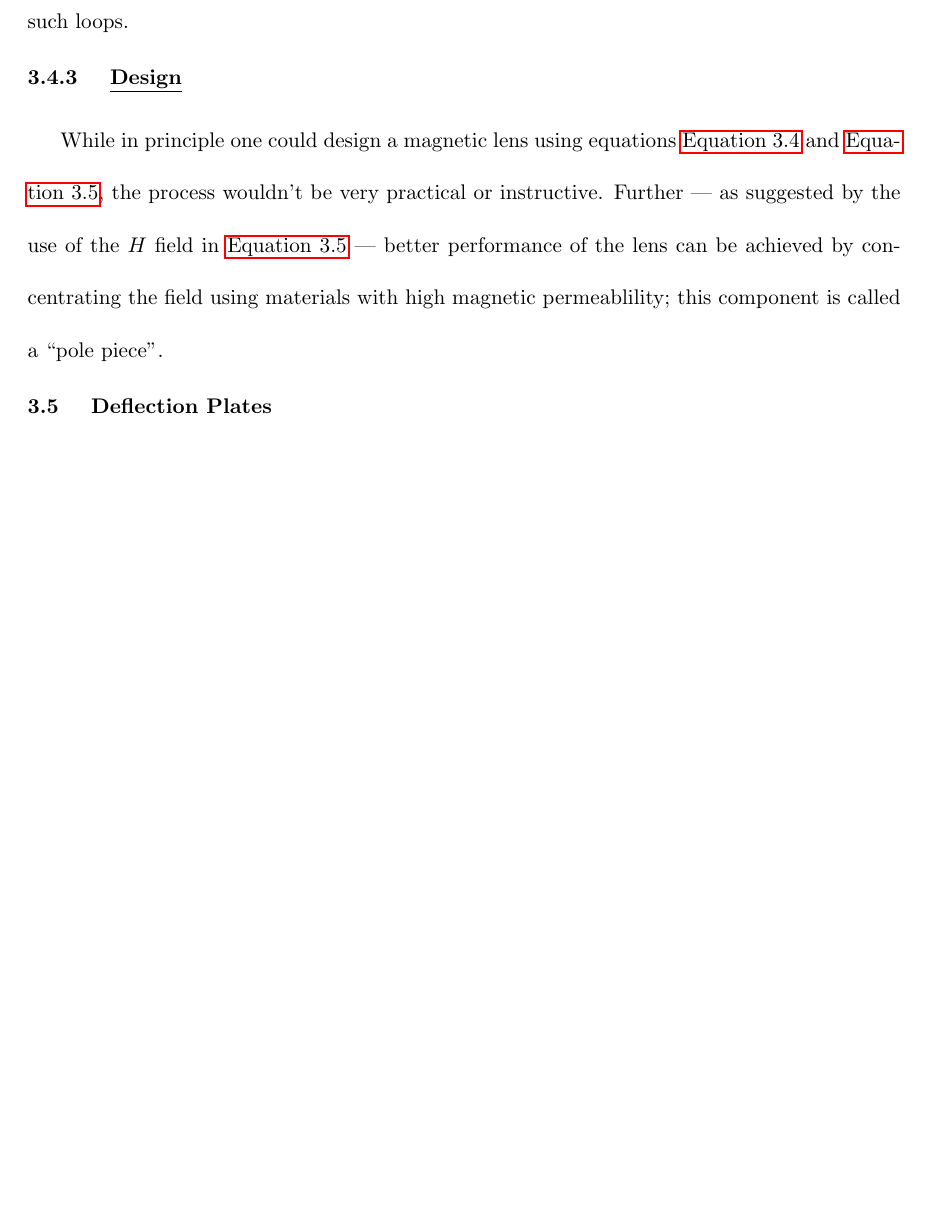
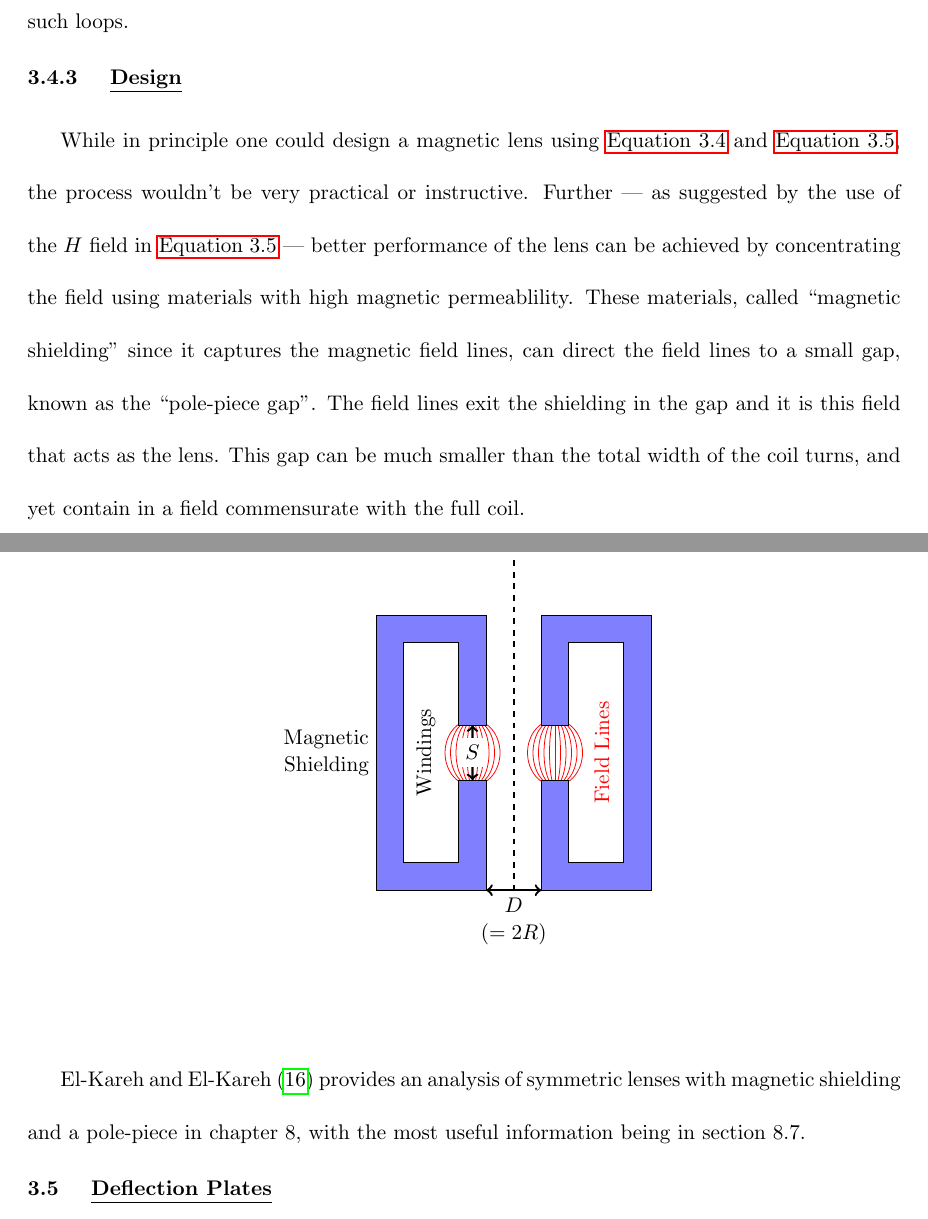
Before and after one commit to jberger/Thesis, a LaTeX thesis (main.tex, which reads inc/magnetic_lenses/maglens.tex): part of page 38 of 43 before the commit and two parts of pages 38 and 39 of 44 after it, the two joined at a grey line, cut so that both start at the same text, the shorter picture padded with empty space. Compiled offline with pdfLaTeX.

Commit message:
Continue magnetic lenses. added schematic figure

```diff
--- a/inc/magnetic_lenses/maglens.tex
+++ b/inc/magnetic_lenses/maglens.tex
@@ -51,5 +51,74 @@ An even more accurate solenoid can be modeled by appropriately summing the field
 
 \subsection{Design}
 
-While in principle one could design a magnetic lens using equations \ref{eq:lens_eq_of_motion} and \ref{eq:field_of_loop}, the process wouldn't be very practical or instructive.
-Further --- as suggested by the use of the $H$ field in \ref{eq:field_of_loop} --- better performance of the lens can be achieved by concentrating the field using materials with high magnetic permeablility; this component is called a ``pole piece''.
+While in principle one could design a magnetic lens using \ref{eq:lens_eq_of_motion} and \ref{eq:field_of_loop}, the process wouldn't be very practical or instructive.
+Further --- as suggested by the use of the $H$ field in \ref{eq:field_of_loop} --- better performance of the lens can be achieved by concentrating the field using materials with high magnetic permeablility.
+These materials, called ``magnetic shielding'' since it captures the magnetic field lines, can direct the field lines to a small gap, known as the ``pole-piece gap''.
+The field lines exit the shielding in the gap and it is this field that acts as the lens.
+This gap can be much smaller than the total width of the coil turns, and yet contain in a field commensurate with the full coil.
+
+\begin{figure}
+\centering
+\begin{tikzpicture}
+  \foreach \n in {0,0.1,...,0.6}{
+    \draw [red] (0.75,-0.5) ellipse [x radius=\n,y radius=0.6];
+  }
+  \foreach \n in {0,0.1,...,0.6}{
+    \draw [red] (-0.75,-0.5) ellipse [x radius=\n,y radius=0.6];
+  }
+  \draw [fill=blue!50]
+    (-0.5,0)
+    -- ++(0,2)
+    -- ++(-2,0)
+    -- ++(0,-5)
+      node [pos=0.5,left,align=right] {Magnetic\\Shielding}
+    -- ++(2,0)
+    -- ++(0,2)
+      coordinate [pos=0] (D left)
+    -- ++(-0.5,0)
+      coordinate [pos=0.5] (S top)
+    -- ++(0,-1.5)
+    -- ++(-1,0)
+    -- ++(0,4)
+    -- ++(1,0)
+    -- ++(0,-1.5)
+    -- ++(0.5,0)
+      coordinate [pos=0.5] (S bottom)
+    -- cycle
+  ;
+  \draw [fill=blue!50]
+    (0.5,0)
+    -- ++(0,2)
+    -- ++(2,0)
+    -- ++(0,-5)
+    -- ++(-2,0)
+    -- ++(0,2)
+      coordinate [pos=0] (D right)
+    -- ++(0.5,0)
+    -- ++(0,-1.5)
+    -- ++(1,0)
+    -- ++(0,4)
+    -- ++(-1,0)
+    -- ++(0,-1.5)
+    -- cycle
+  ;
+  \draw [thick, dashed]
+    (0,3)
+    -- (0,-3)
+  ;
+  \draw [very thick,<->]
+    (S top)
+    -- (S bottom)
+      node [pos=0.5,fill=white] {$S$}
+  ;
+  \draw [very thick,<->]
+    (D left)
+    -- (D right)
+      node [below,pos=0.5,align=center] {$D$\\$(=2R)$}
+  ;
+  \node [rotate=90] at (-1.6,-0.5) {Windings};
+  \node [red,rotate=90] at (1.6,-0.5) {Field Lines};
+\end{tikzpicture}
+\end{figure}
+
+El-Kareh and El-Kareh \cite{el-kareh_electron_1970} provides an analysis of symmetric lenses with magnetic shielding and a pole-piece in chapter 8, with the most useful information being in section 8.7.
--- a/main.tex
+++ b/main.tex
@@ -6,6 +6,7 @@
 \usepackage{hyperref}
 \usepackage{url}
 \usepackage{ifthen}
+\usepackage{pgffor}
 
 %\usepackage{euler}
 %\usepackage{breqn}
```
